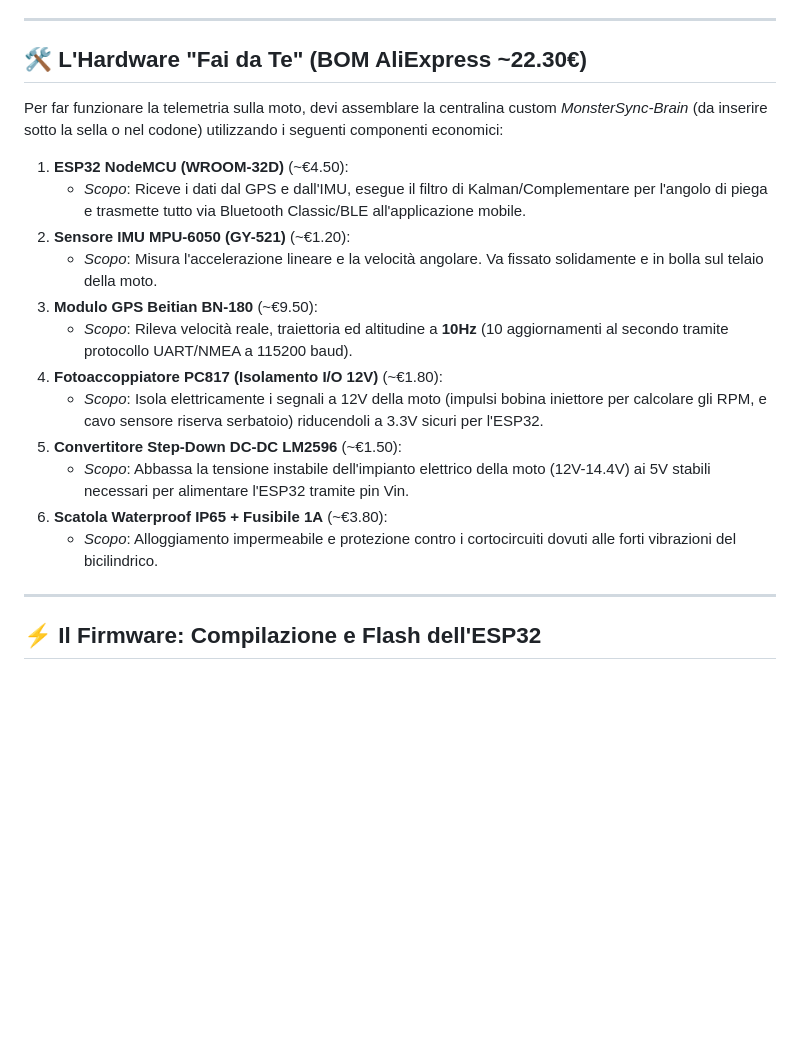
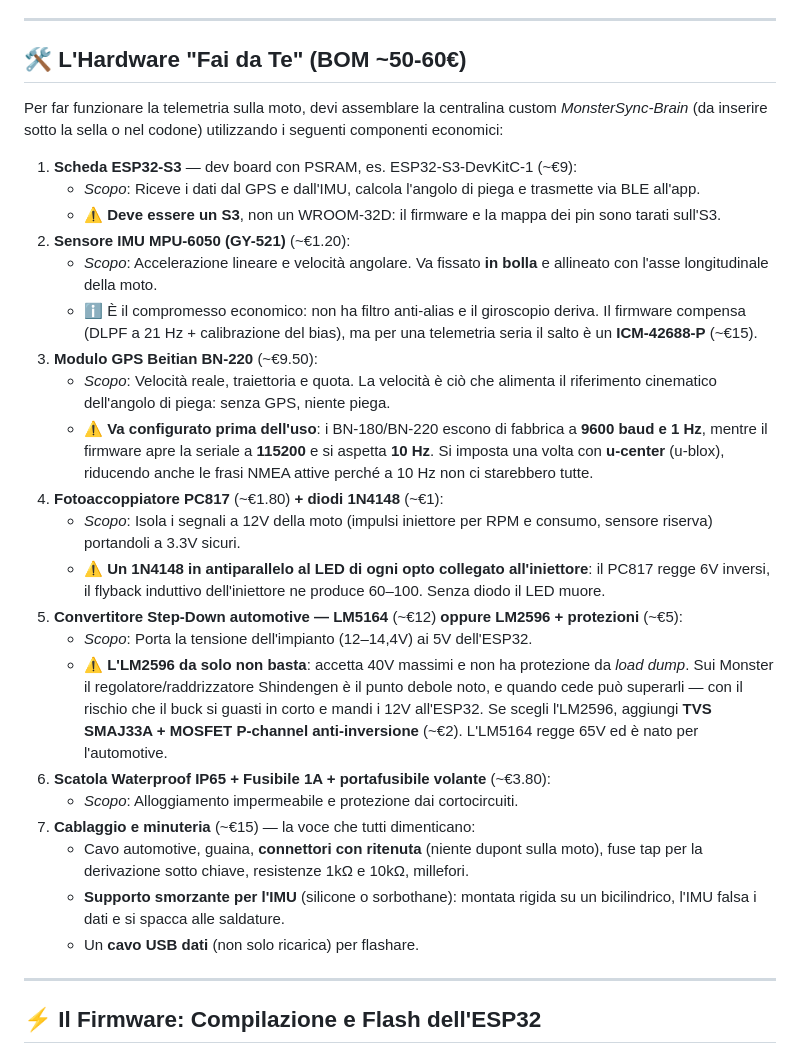
Before and after one commit to Lorenzozero/monster_sync_app, a Markdown page: README.md, the part around the change. GitHub-like rendering; blank space fills up the shorter version.

Commit message:
docs: BOM corretta prima dell'ordine
- Scheda: ESP32-S3, non WROOM-32D (firmware e pin sono tarati sull'S3).
- GPS BN-220: esce a 9600 baud e 1 Hz, il firmware vuole 115200 e 10 Hz.
  Va configurato una volta con u-center, riducendo le frasi NMEA attive.
- Aggiunti i 1N4148 in antiparallelo agli opto sull'iniettore.
- Alimentazione: LM5164 automotive, oppure LM2596 con TVS SMAJ33A e MOSFET
  anti-inversione. L'LM2596 nudo regge 40 V e nessun load dump.
- Aggiunta la voce cablaggio/minuteria e il supporto smorzante per l'IMU.
- Totale realistico 50-60 EUR, non 22.

Co-Authored-By: Claude Opus 5 <noreply@anthropic.com>

```diff
--- a/README.md
+++ b/README.md
@@ -28,22 +28,31 @@ Questa repository contiene l'applicazione mobile **Flutter** (collegata via Blue
 
 ---
 
-## 🛠️ L'Hardware "Fai da Te" (BOM AliExpress ~22.30€)
+## 🛠️ L'Hardware "Fai da Te" (BOM ~50-60€)
 
 Per far funzionare la telemetria sulla moto, devi assemblare la centralina custom *MonsterSync-Brain* (da inserire sotto la sella o nel codone) utilizzando i seguenti componenti economici:
 
-1.  **ESP32 NodeMCU (WROOM-32D)** (~€4.50):
-    *   *Scopo*: Riceve i dati dal GPS e dall'IMU, esegue il filtro di Kalman/Complementare per l'angolo di piega e trasmette tutto via Bluetooth Classic/BLE all'applicazione mobile.
+1.  **Scheda ESP32-S3** — dev board con PSRAM, es. ESP32-S3-DevKitC-1 (~€9):
+    *   *Scopo*: Riceve i dati dal GPS e dall'IMU, calcola l'angolo di piega e trasmette via BLE all'app.
+    *   ⚠️ **Deve essere un S3**, non un WROOM-32D: il firmware e la mappa dei pin sono tarati sull'S3.
 2.  **Sensore IMU MPU-6050 (GY-521)** (~€1.20):
-    *   *Scopo*: Misura l'accelerazione lineare e la velocità angolare. Va fissato solidamente e in bolla sul telaio della moto.
-3.  **Modulo GPS Beitian BN-180** (~€9.50):
-    *   *Scopo*: Rileva velocità reale, traiettoria ed altitudine a **10Hz** (10 aggiornamenti al secondo tramite protocollo UART/NMEA a 115200 baud).
-4.  **Fotoaccoppiatore PC817 (Isolamento I/O 12V)** (~€1.80):
-    *   *Scopo*: Isola elettricamente i segnali a 12V della moto (impulsi bobina iniettore per calcolare gli RPM, e cavo sensore riserva serbatoio) riducendoli a 3.3V sicuri per l'ESP32.
-5.  **Convertitore Step-Down DC-DC LM2596** (~€1.50):
-    *   *Scopo*: Abbassa la tensione instabile dell'impianto elettrico della moto (12V-14.4V) ai 5V stabili necessari per alimentare l'ESP32 tramite pin Vin.
-6.  **Scatola Waterproof IP65 + Fusibile 1A** (~€3.80):
-    *   *Scopo*: Alloggiamento impermeabile e protezione contro i cortocircuiti dovuti alle forti vibrazioni del bicilindrico.
+    *   *Scopo*: Accelerazione lineare e velocità angolare. Va fissato **in bolla** e allineato con l'asse longitudinale della moto.
+    *   ℹ️ È il compromesso economico: non ha filtro anti-alias e il giroscopio deriva. Il firmware compensa (DLPF a 21 Hz + calibrazione del bias), ma per una telemetria seria il salto è un **ICM-42688-P** (~€15).
+3.  **Modulo GPS Beitian BN-220** (~€9.50):
+    *   *Scopo*: Velocità reale, traiettoria e quota. La velocità è ciò che alimenta il riferimento cinematico dell'angolo di piega: senza GPS, niente piega.
+    *   ⚠️ **Va configurato prima dell'uso**: i BN-180/BN-220 escono di fabbrica a **9600 baud e 1 Hz**, mentre il firmware apre la seriale a **115200** e si aspetta **10 Hz**. Si imposta una volta con **u-center** (u-blox), riducendo anche le frasi NMEA attive perché a 10 Hz non ci starebbero tutte.
+4.  **Fotoaccoppiatore PC817** (~€1.80) **+ diodi 1N4148** (~€1):
+    *   *Scopo*: Isola i segnali a 12V della moto (impulsi iniettore per RPM e consumo, sensore riserva) portandoli a 3.3V sicuri.
+    *   ⚠️ **Un 1N4148 in antiparallelo al LED di ogni opto collegato all'iniettore**: il PC817 regge 6V inversi, il flyback induttivo dell'iniettore ne produce 60–100. Senza diodo il LED muore.
+5.  **Convertitore Step-Down automotive — LM5164** (~€12) **oppure LM2596 + protezioni** (~€5):
+    *   *Scopo*: Porta la tensione dell'impianto (12–14,4V) ai 5V dell'ESP32.
+    *   ⚠️ **L'LM2596 da solo non basta**: accetta 40V massimi e non ha protezione da *load dump*. Sui Monster il regolatore/raddrizzatore Shindengen è il punto debole noto, e quando cede può superarli — con il rischio che il buck si guasti in corto e mandi i 12V all'ESP32. Se scegli l'LM2596, aggiungi **TVS SMAJ33A + MOSFET P-channel anti-inversione** (~€2). L'LM5164 regge 65V ed è nato per l'automotive.
+6.  **Scatola Waterproof IP65 + Fusibile 1A + portafusibile volante** (~€3.80):
+    *   *Scopo*: Alloggiamento impermeabile e protezione dai cortocircuiti.
+7.  **Cablaggio e minuteria** (~€15) — la voce che tutti dimenticano:
+    *   Cavo automotive, guaina, **connettori con ritenuta** (niente dupont sulla moto), fuse tap per la derivazione sotto chiave, resistenze 1kΩ e 10kΩ, millefori.
+    *   **Supporto smorzante per l'IMU** (silicone o sorbothane): montata rigida su un bicilindrico, l'IMU falsa i dati e si spacca alle saldature.
+    *   Un **cavo USB dati** (non solo ricarica) per flashare.
 
 ---
 
```
